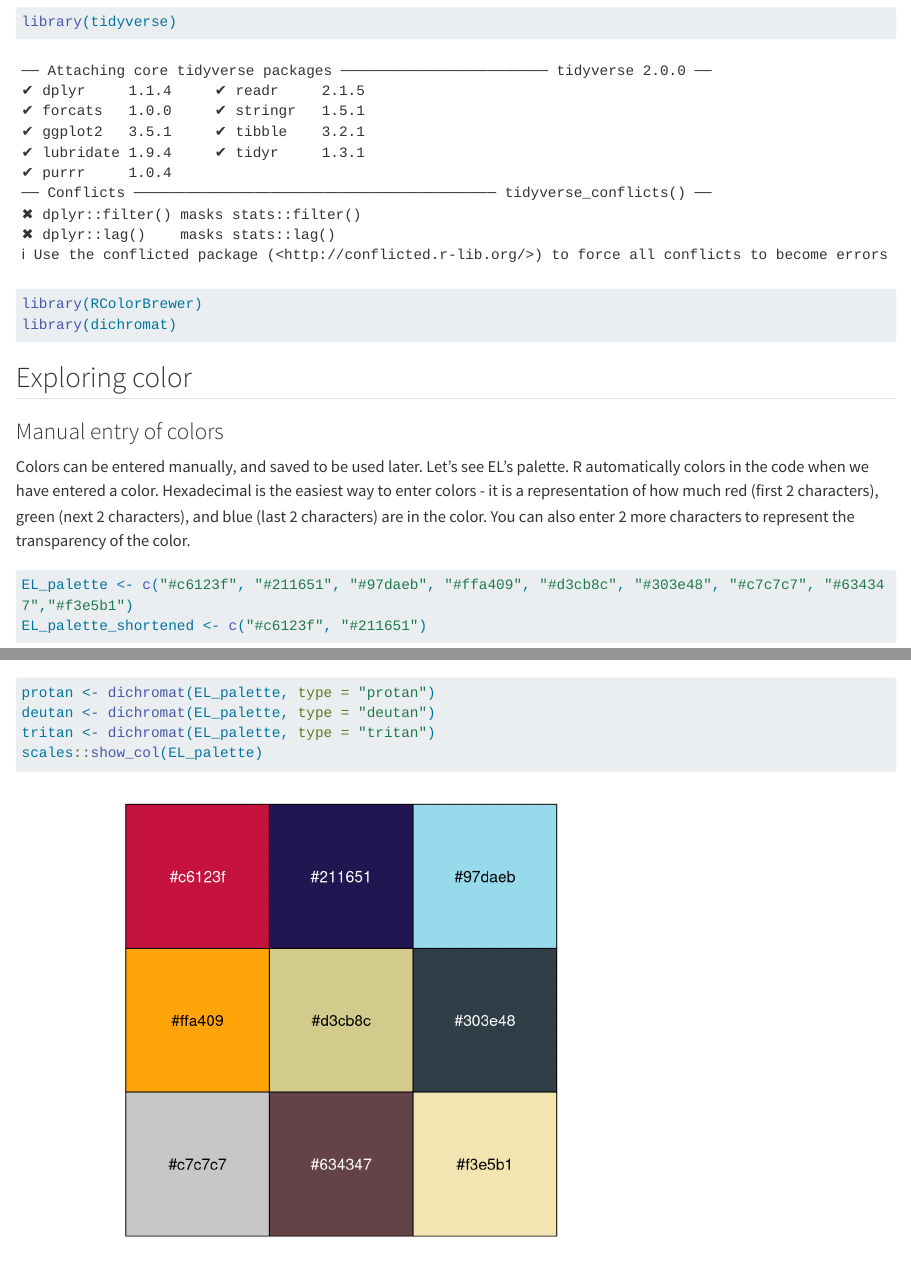
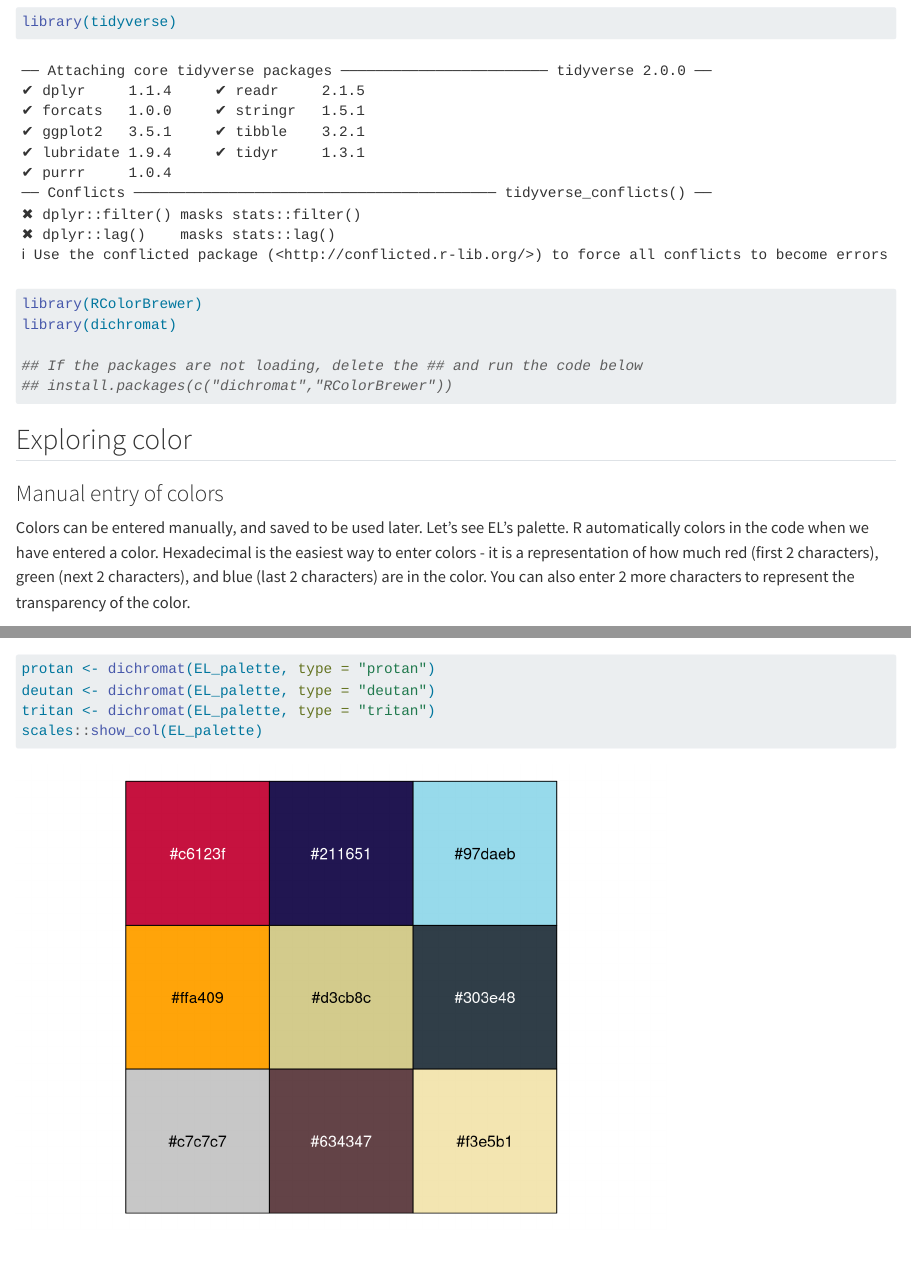
Before and after one commit to ELJRussell/DataVisualizationWorkgroup, a Quarto document (ColoringGraphs.qmd): the page in a window 1100 px wide, from 80 px down, and a second part further down, joined at a grey line. Rendered offline with R 4.5, knitr and Pandoc in place of Quarto, with nearby package versions; long lines of code are wrapped.

Commit message:
Final updates

````diff
--- a/ColoringGraphs.qmd
+++ b/ColoringGraphs.qmd
@@ -7,6 +7,9 @@ format: html
 library(tidyverse)
 library(RColorBrewer)
 library(dichromat)
+
+## If the packages are not loading, delete the ## and run the code below
+## install.packages(c("dichromat","RColorBrewer"))
 ```
 
 ## Exploring color
````
